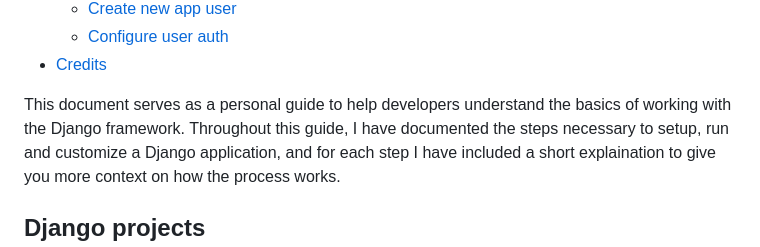
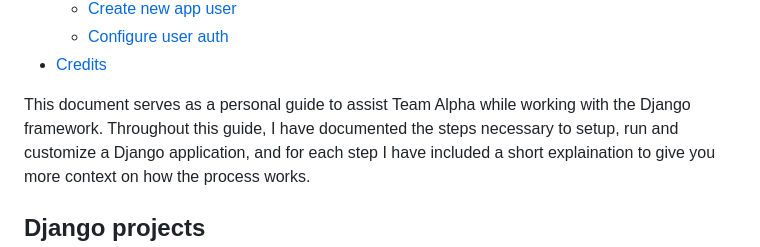
Before and after one commit to MattiaDiProfio/django-user-guide, a Markdown page: README.md, the part around the change. Drawn GitHub-style.

```diff
--- a/README.md
+++ b/README.md
@@ -30,7 +30,7 @@
   - [Configure user auth](#user-authentication)
 - [Credits](#credits)
 
-This document serves as a personal guide to help developers understand the basics of working with the Django framework.
+This document serves as a personal guide to assist Team Alpha while working with the Django framework.
 Throughout this guide, I have documented the steps necessary to setup, run and customize a Django application, and for each step I have included a short explaination to give you more context on how the process works.
 
 <a id="django-projects"></a>
```
